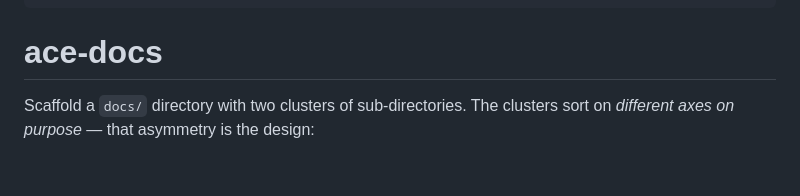
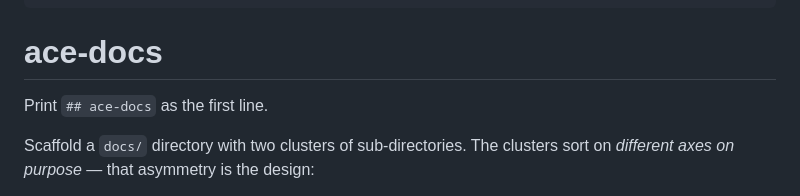
Before and after one commit to ace-rs/school, a Markdown page: skills/ace-docs/SKILL.md, the part around the change. GitHub-like rendering; blank space fills up the shorter version.

```diff
--- a/skills/ace-docs/SKILL.md
+++ b/skills/ace-docs/SKILL.md
@@ -10,6 +10,8 @@ description: >
 ---
 
 # ace-docs
+
+Print `## ace-docs` as the first line.
 
 Scaffold a `docs/` directory with two clusters of sub-directories. The clusters
 sort on *different axes on purpose* — that asymmetry is the design:
```
Also changed, not shown: skills/ace-school/SKILL.md (+2 -0 lines).
